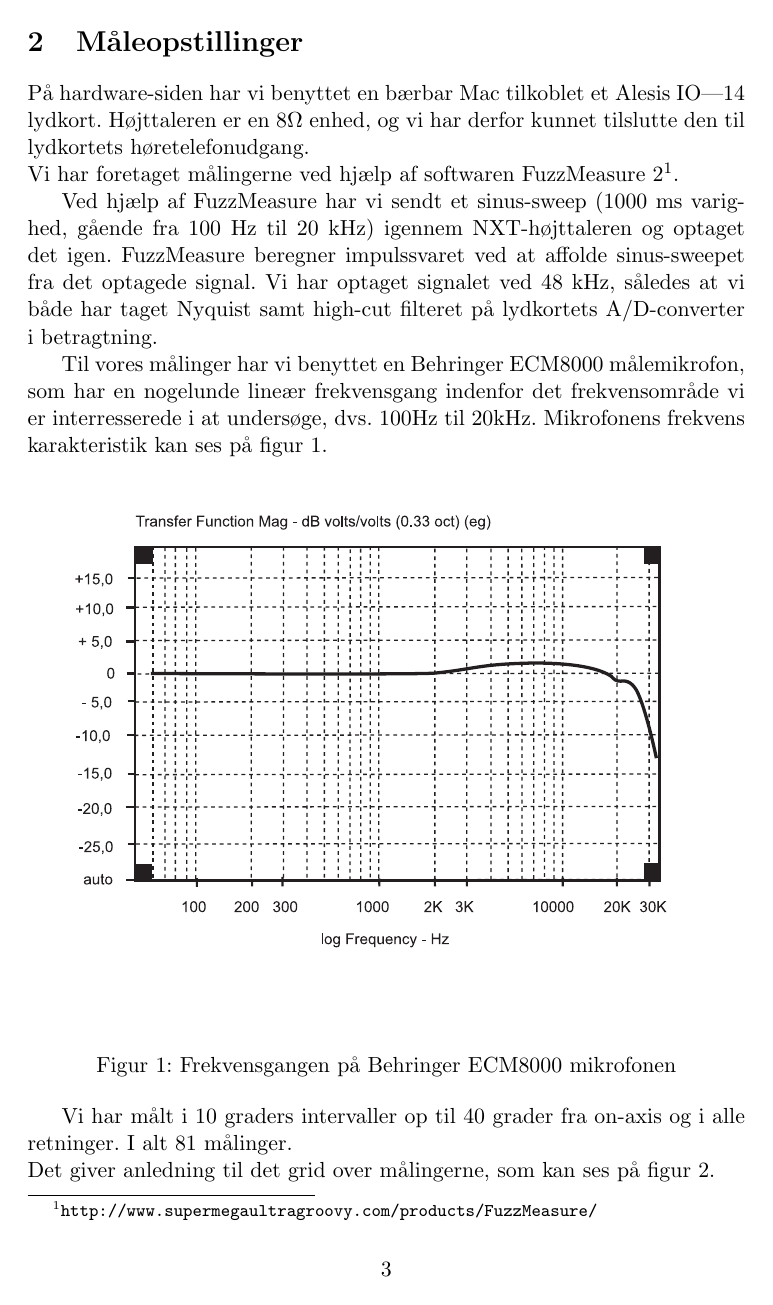
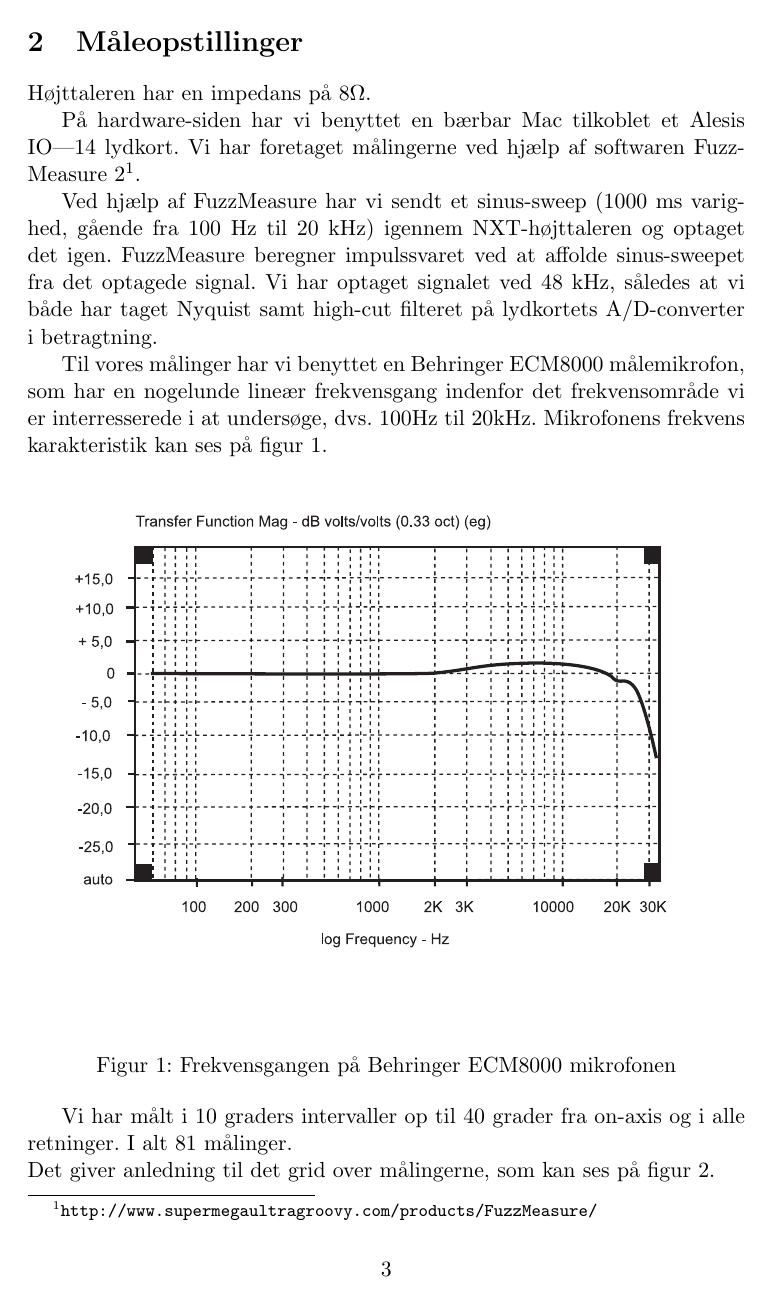
Before and after one commit to grav/audiogroup, a LaTeX document (nxt/rapport/preamble.tex, which reads nxt/rapport/maaleopstilling.tex): page 3 of 14. Compiled offline with pdfLaTeX; the source files are stored in an older character set and shown here as Unicode.

Commit message:
Omf. af impedans

```diff
--- a/nxt/rapport/maaleopstilling.tex
+++ b/nxt/rapport/maaleopstilling.tex
@@ -1,7 +1,8 @@
 \section{Måleopstillinger}
+Højttaleren har en impedans på $8\Omega{}$.
+
 På hardware-siden har vi benyttet en bærbar Mac tilkoblet et Alesis
-IO|14 lydkort. Højttaleren er en $8\Omega{}$ enhed, og vi har derfor kunnet tilslutte den til lydkortets høretelefonudgang.\\
-Vi har foretaget målingerne ved hjælp af softwaren
+IO|14 lydkort. Vi har foretaget målingerne ved hjælp af softwaren
 FuzzMeasure 2\footnote{\texttt{http://www.supermegaultragroovy.com/products/FuzzMeasure/}}.
 
 Ved hjælp af FuzzMeasure har vi sendt et sinus-sweep (1000 ms
```
